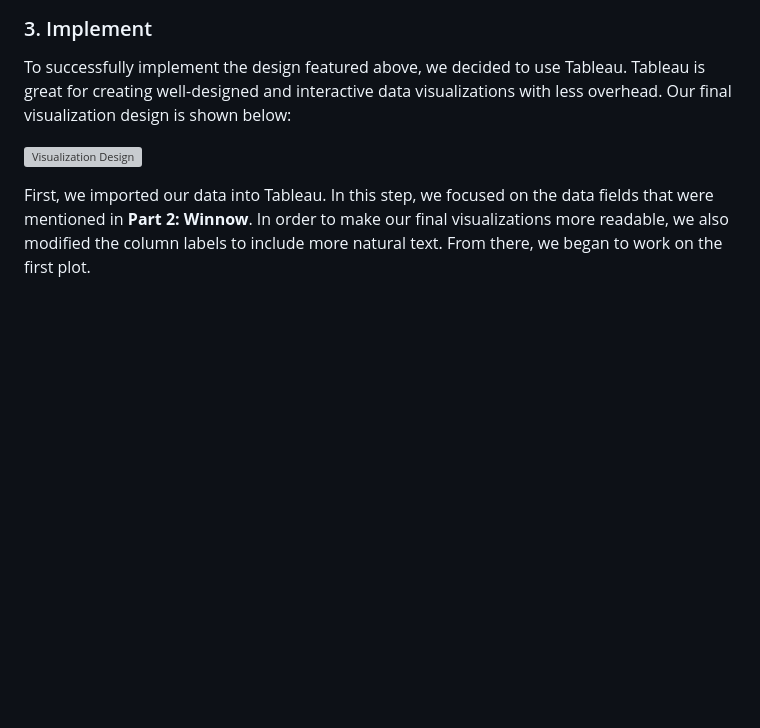
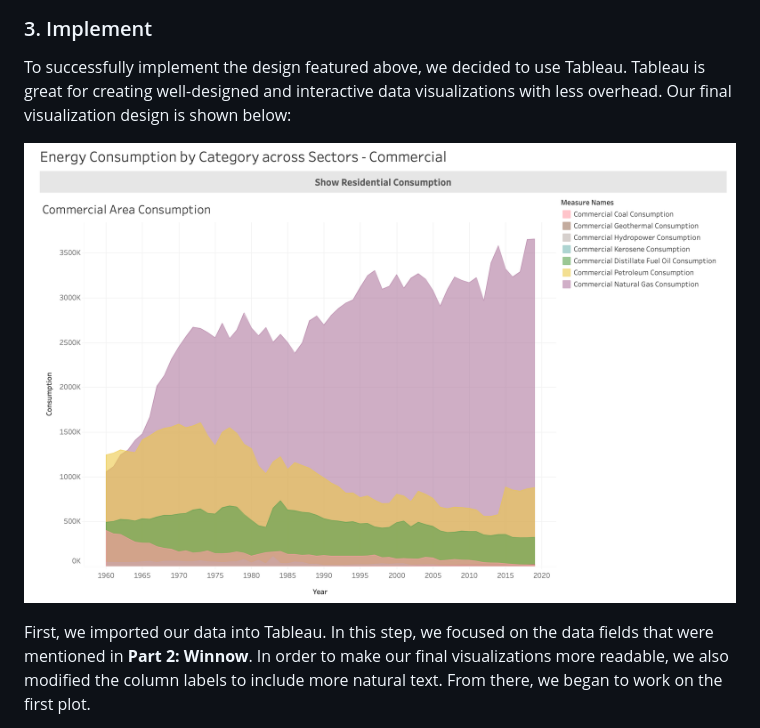
Before and after one commit to VisDesignStudies/module-three-design-study-lite-sadieamato, a Markdown page: README.md, the part around the change. GitHub-like rendering; pictures changed too: implementation.png (added); blank space fills up the shorter version; grey boxes are pictures that could not be loaded.

Commit message:
Add Implementation Image

```diff
--- a/README.md
+++ b/README.md
@@ -111,7 +111,7 @@ With this style of visualization and the color-coding, it’s very clear to the
 
 To successfully implement the design featured above, we decided to use Tableau. Tableau is great for creating well-designed and interactive data visualizations with less overhead. Our final visualization design is shown below:
 
-![Visualization Design]()
+![Visualization Design](implementation.png)
 
 First, we imported our data into Tableau. In this step, we focused on the data fields that were mentioned in **Part 2: Winnow**. In order to make our final visualizations more readable, we also modified the column labels to include more natural text. From there, we began to work on the first plot.
 
```
